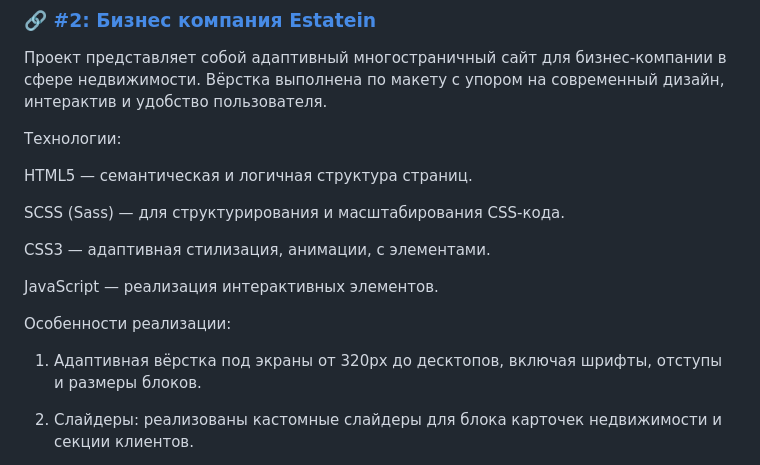
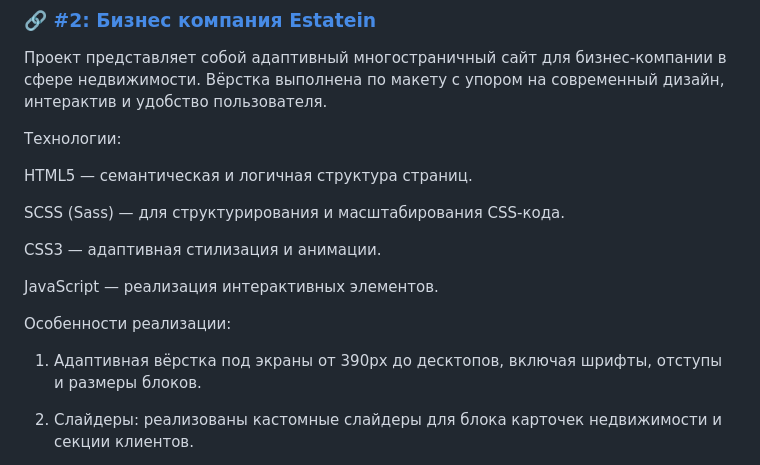
Before and after one commit to SlavaMyasnikov/-Portfolio, a Markdown page: README.md, the part around the change. Drawn GitHub-style.

```diff
--- a/README.md
+++ b/README.md
@@ -53,13 +53,13 @@ HTML5 — семантическая и логичная структура ст
 
 SCSS (Sass) — для структурирования и масштабирования CSS-кода.
 
-CSS3 — адаптивная стилизация, анимации, с элементами.
+CSS3 — адаптивная стилизация и анимации.
 
 JavaScript — реализация интерактивных элементов.
 
 Особенности реализации:
 
-1. Адаптивная вёрстка под экраны от 320px до десктопов, включая шрифты, отступы и размеры блоков.
+1. Адаптивная вёрстка под экраны от 390px до десктопов, включая шрифты, отступы и размеры блоков.
 
 2. Слайдеры: реализованы кастомные слайдеры для блока карточек недвижимости и секции клиентов.
 
```
